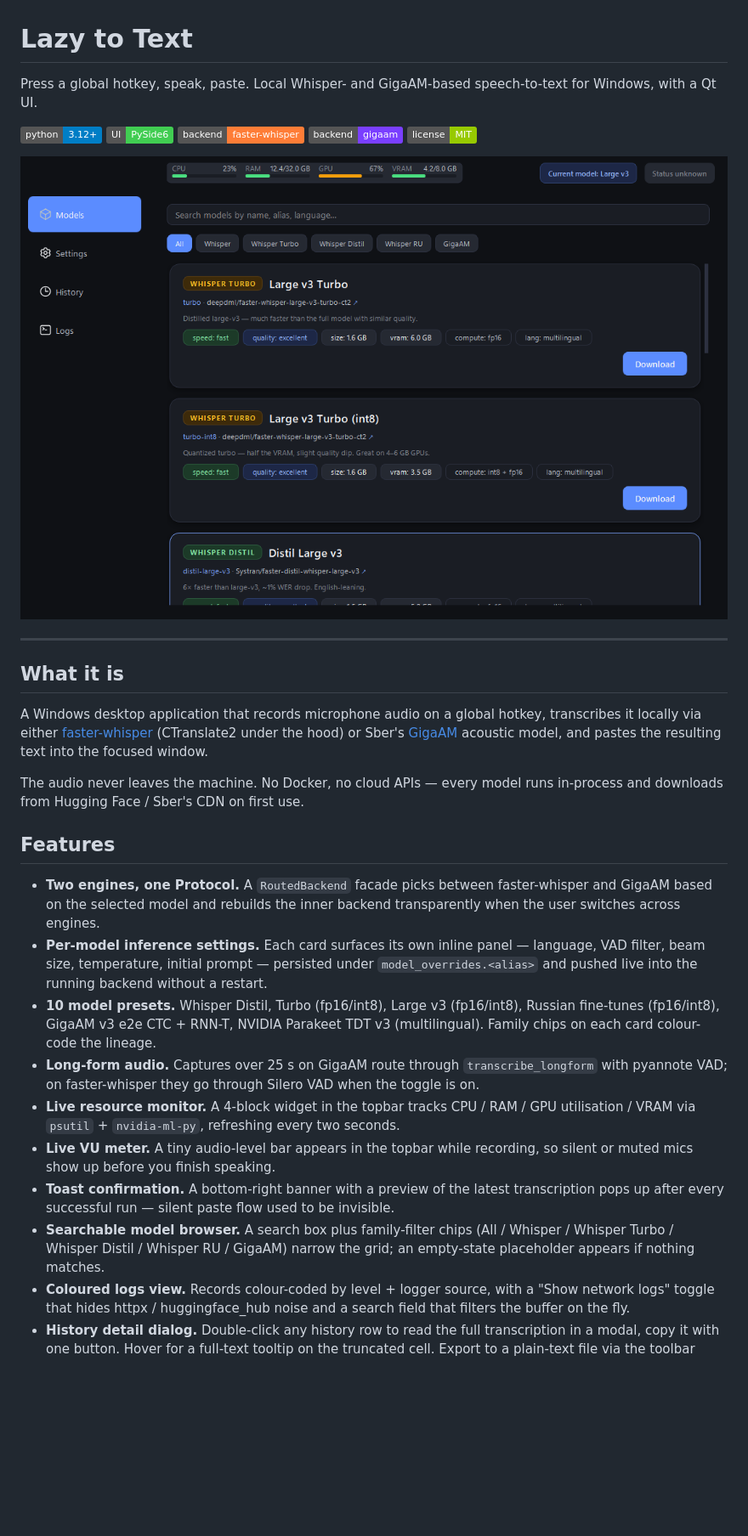
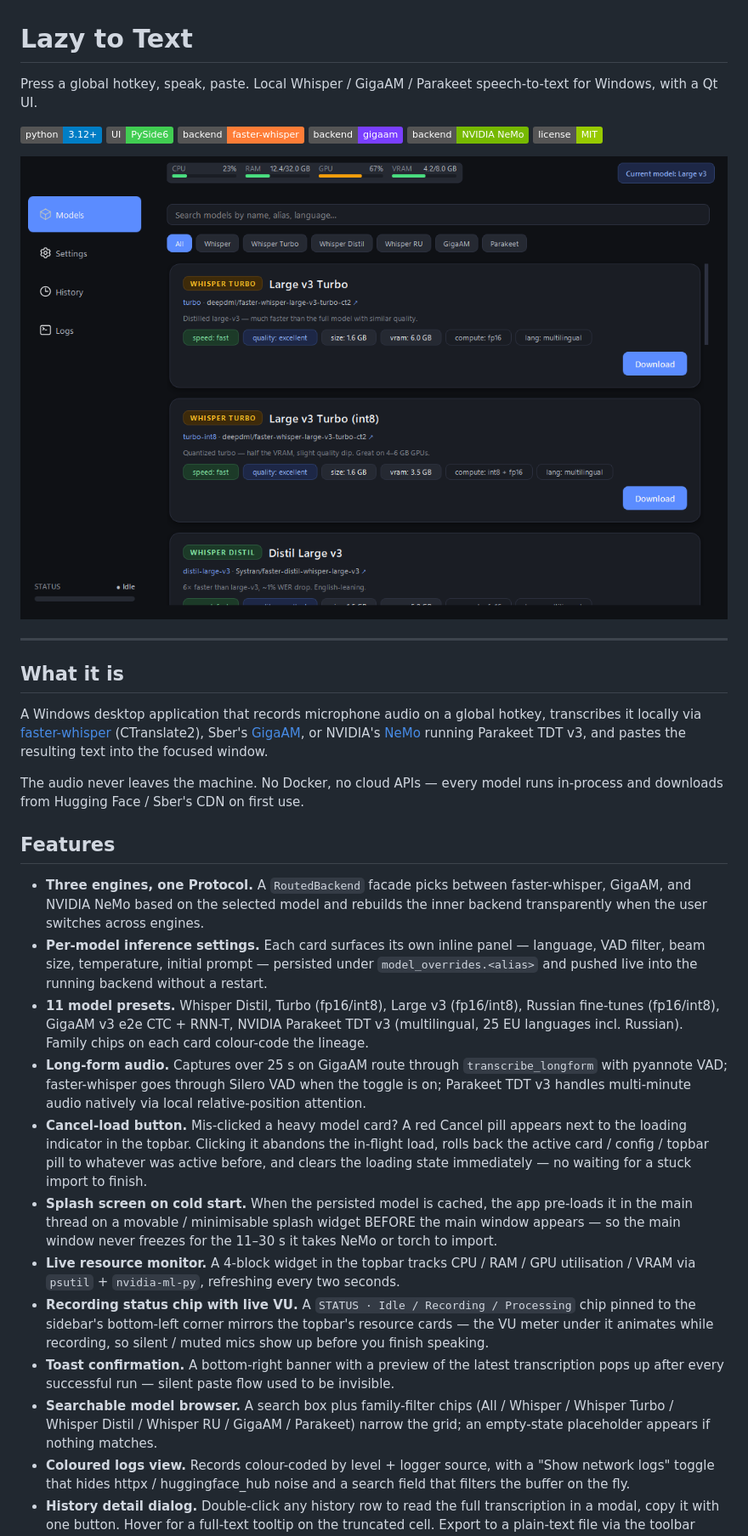
Before and after one commit to aa-blinov/whisper-local-windows, a Markdown page: README.md, the part around one of its changes. Shown at 85% size. Drawn GitHub-style; pictures changed too: docs/screenshots/hero.png, docs/screenshots/models.png; badges without logos; blank space fills up the shorter version.

```diff
--- a/README.md
+++ b/README.md
@@ -1,11 +1,12 @@
 # Lazy to Text
 
-Press a global hotkey, speak, paste. Local Whisper- and GigaAM-based speech-to-text for Windows, with a Qt UI.
+Press a global hotkey, speak, paste. Local Whisper / GigaAM / Parakeet speech-to-text for Windows, with a Qt UI.
 
 [![Python](https://img.shields.io/badge/python-3.12+-blue)](https://www.python.org/)
 [![Qt](https://img.shields.io/badge/UI-PySide6-41cd52)](https://doc.qt.io/qtforpython-6/)
 [![faster-whisper](https://img.shields.io/badge/backend-faster--whisper-orange)](https://github.com/SYSTRAN/faster-whisper)
 [![GigaAM](https://img.shields.io/badge/backend-gigaam-7a3fff)](https://github.com/salute-developers/GigaAM)
+[![NeMo](https://img.shields.io/badge/backend-NVIDIA%20NeMo-76b900)](https://github.com/NVIDIA/NeMo)
 [![License](https://img.shields.io/badge/license-MIT-green)](LICENSE)
 
 ![Hero](docs/screenshots/hero.png)
@@ -15,41 +16,55 @@ Press a global hotkey, speak, paste. Local Whisper- and GigaAM-based speech-to-t
 ## What it is
 
 A Windows desktop application that records microphone audio on a global hotkey,
-transcribes it locally via either [faster-whisper](https://github.com/SYSTRAN/faster-whisper)
-(CTranslate2 under the hood) or Sber's [GigaAM](https://github.com/salute-developers/GigaAM)
-acoustic model, and pastes the resulting text into the focused window.
+transcribes it locally via [faster-whisper](https://github.com/SYSTRAN/faster-whisper)
+(CTranslate2), Sber's [GigaAM](https://github.com/salute-developers/GigaAM), or
+NVIDIA's [NeMo](https://github.com/NVIDIA/NeMo) running Parakeet TDT v3, and
+pastes the resulting text into the focused window.
 
 The audio never leaves the machine. No Docker, no cloud APIs — every model
 runs in-process and downloads from Hugging Face / Sber's CDN on first use.
 
 ## Features
 
-- **Two engines, one Protocol.** A `RoutedBackend` facade picks between
-  faster-whisper and GigaAM based on the selected model and rebuilds the
-  inner backend transparently when the user switches across engines.
+- **Three engines, one Protocol.** A `RoutedBackend` facade picks between
+  faster-whisper, GigaAM, and NVIDIA NeMo based on the selected model and
+  rebuilds the inner backend transparently when the user switches across
+  engines.
 - **Per-model inference settings.** Each card surfaces its own inline
   panel — language, VAD filter, beam size, temperature, initial prompt —
   persisted under `model_overrides.<alias>` and pushed live into the
   running backend without a restart.
-- **10 model presets.** Whisper Distil, Turbo (fp16/int8), Large v3
+- **11 model presets.** Whisper Distil, Turbo (fp16/int8), Large v3
   (fp16/int8), Russian fine-tunes (fp16/int8), GigaAM v3 e2e CTC + RNN-T,
-  NVIDIA Parakeet TDT v3 (multilingual). Family chips on each card
-  colour-code the lineage.
+  NVIDIA Parakeet TDT v3 (multilingual, 25 EU languages incl. Russian).
+  Family chips on each card colour-code the lineage.
 - **Long-form audio.** Captures over 25 s on GigaAM route through
-  `transcribe_longform` with pyannote VAD; on faster-whisper they go
-  through Silero VAD when the toggle is on.
+  `transcribe_longform` with pyannote VAD; faster-whisper goes through
+  Silero VAD when the toggle is on; Parakeet TDT v3 handles multi-minute
+  audio natively via local relative-position attention.
+- **Cancel-load button.** Mis-clicked a heavy model card? A red Cancel
+  pill appears next to the loading indicator in the topbar. Clicking it
+  abandons the in-flight load, rolls back the active card / config /
+  topbar pill to whatever was active before, and clears the loading
+  state immediately — no waiting for a stuck import to finish.
+- **Splash screen on cold start.** When the persisted model is cached,
+  the app pre-loads it in the main thread on a movable / minimisable
+  splash widget BEFORE the main window appears — so the main window
+  never freezes for the 11–30 s it takes NeMo or torch to import.
 - **Live resource monitor.** A 4-block widget in the topbar tracks
   CPU / RAM / GPU utilisation / VRAM via `psutil` + `nvidia-ml-py`,
   refreshing every two seconds.
-- **Live VU meter.** A tiny audio-level bar appears in the topbar while
-  recording, so silent or muted mics show up before you finish speaking.
+- **Recording status chip with live VU.** A `STATUS · Idle / Recording /
+  Processing` chip pinned to the sidebar's bottom-left corner mirrors the
+  topbar's resource cards — the VU meter under it animates while
+  recording, so silent / muted mics show up before you finish speaking.
 - **Toast confirmation.** A bottom-right banner with a preview of the
   latest transcription pops up after every successful run — silent
   paste flow used to be invisible.
 - **Searchable model browser.** A search box plus family-filter chips
   (All / Whisper / Whisper Turbo / Whisper Distil / Whisper RU /
-  GigaAM) narrow the grid; an empty-state placeholder appears if
-  nothing matches.
+  GigaAM / Parakeet) narrow the grid; an empty-state placeholder appears
+  if nothing matches.
 - **Coloured logs view.** Records colour-coded by level + logger
   source, with a "Show network logs" toggle that hides httpx /
   huggingface_hub noise and a search field that filters the buffer
```
Also changed, not shown: other parts of README.md (+32 -23 lines), docs/screenshots/history.png, docs/screenshots/logs.png, docs/screenshots/shortcuts.png, 1 other file.
